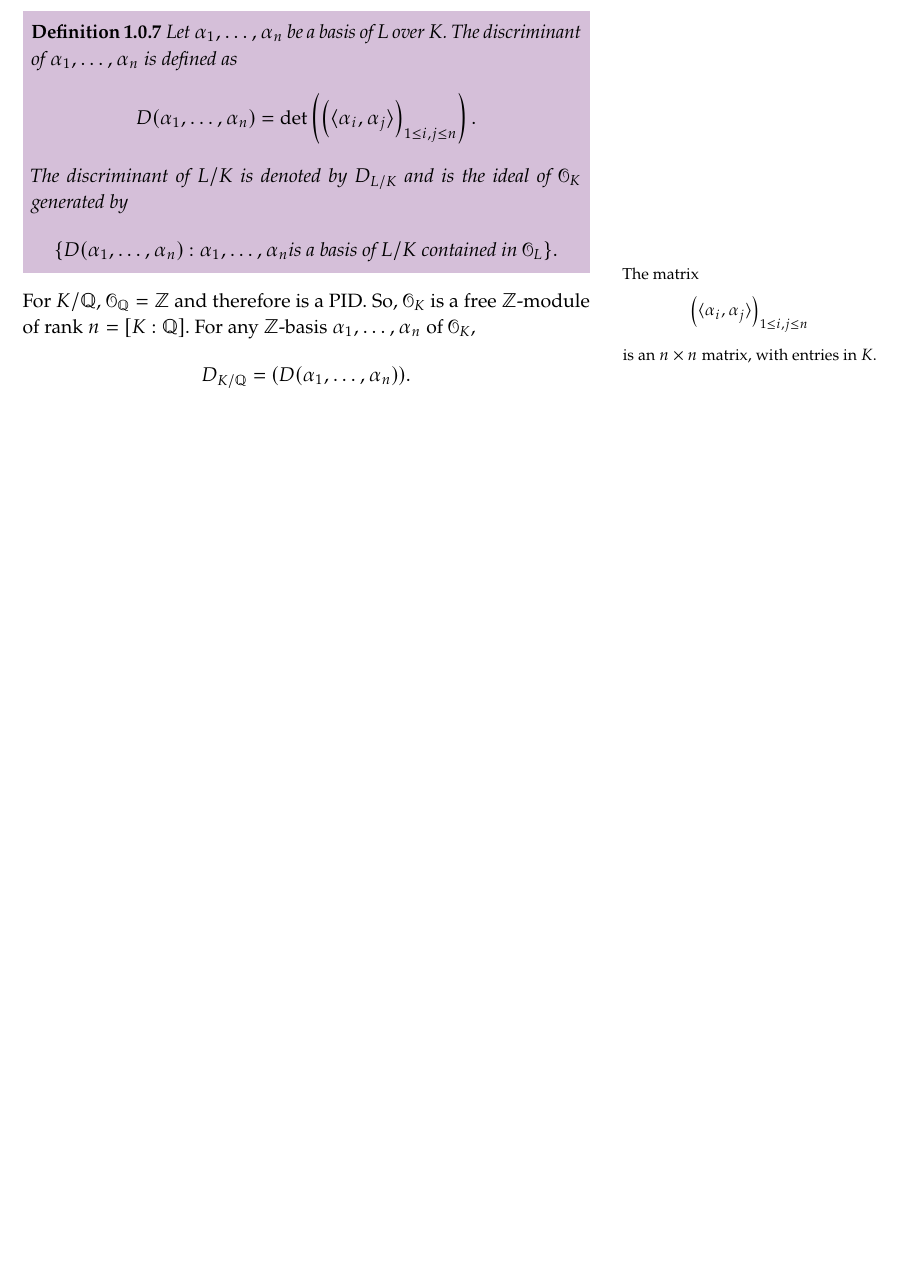
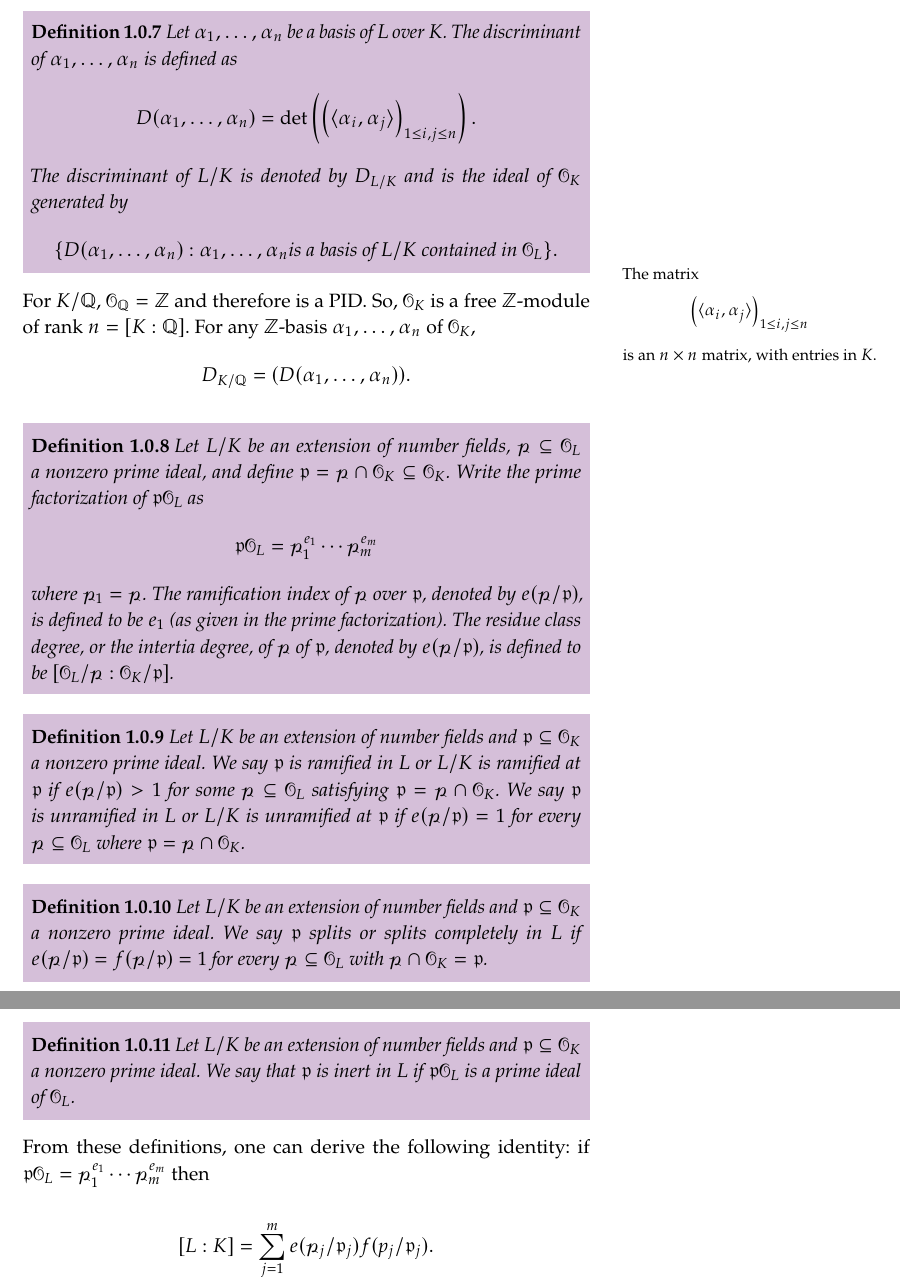
Before and after one commit to sarahm317/MathNotes, a LaTeX thesis (NumberTheory/main.tex, which reads NumberTheory/chapters/AlgebraicNumberTheory.tex): part of page 3 of 3 before the commit and two parts of pages 3 and 4 of 4 after it, the two joined at a grey line, cut so that both start at the same text, the shorter picture padded with empty space. The pictures show the PDF file NumberTheory/main.pdf that the author committed with the source.

Commit message:
Updating notes.

```diff
--- a/NumberTheory/chapters/AlgebraicNumberTheory.tex
+++ b/NumberTheory/chapters/AlgebraicNumberTheory.tex
@@ -77,3 +78,29 @@ given by
 
 For $K/\Q$, $\mathcal{O}_{\Q} = \Z$ and therefore is a PID. So, $\mathcal{O}_{K}$ is a free $\Z$-module of rank $n = [K:\Q]$. For any $\Z$-basis $\alpha_1, \ldots, \alpha_n$ of $\mathcal{O}_{K}$,
     \[D_{K/\Q} = (D(\alpha_1, \ldots, \alpha_n)).\]
+
+\begin{definition}
+    \labdef{ramification-index}
+    Let $L/K$ be an extension of number fields, $\mathcal{p} \sq \mathcal{O}_{L}$ a nonzero prime ideal, and define $\mathfrak{p} = \mathcal{p}\cap \mathcal{O}_{K} \sq \mathcal{O}_{K}$. Write the prime factorization of $\mathfrak{p}\mathcal{O}_{L}$ as
+    \[\mathfrak{p}\mathcal{O}_{L} = \mathcal{p}_1^{e_1}\cdots \mathcal{p}_m^{e_m}\]
+    where $\mathcal{p}_1 = \mathcal{p}$. The ramification index of $\mathcal{p}$ over $\mathfrak{p}$, denoted by $e(\mathcal{p}/\mathfrak{p})$, is defined to be $e_1$ (as given in the prime factorization). The residue class degree, or the intertia degree, of $\mathcal{p}$ of $\mathfrak{p}$, denoted by $e(\mathcal{p}/\mathfrak{p})$, is defined to be $[\mathcal{O}_{L}/\mathcal{p}: \mathcal{O}_{K}/\mathfrak{p}]$.
+\end{definition}
+
+\begin{definition}
+    \labdef{ramified}
+    Let $L/K$ be an extension of number fields and $\mathfrak{p} \sq \mathcal{O}_{K}$ a nonzero prime ideal. We say $\mathfrak{p}$ is ramified in $L$ or $L/K$ is ramified at $\mathfrak{p}$ if $e(\mathcal{p}/\mathfrak{p}) > 1$ for some $\mathcal{p} \sq \mathcal{O}_{L}$ satisfying $\mathfrak{p} = \mathcal{p}\cap \mathcal{O}_{K}$. We say $\mathfrak{p}$ is unramified in $L$ or $L/K$ is unramified at $\mathfrak{p}$ if $e(\mathcal{p}/\mathfrak{p}) =1$ for every $\mathcal{p} \sq \mathcal{O}_{L}$ where $\mathfrak{p} = \mathcal{p}\cap \mathcal{O}_{K}$.
+\end{definition}
+
+\begin{definition}
+    \labdef{splits}
+    Let $L/K$ be an extension of number fields and $\mathfrak{p} \sq \mathcal{O}_{K}$ a nonzero prime ideal. We say $\mathfrak{p}$ splits or splits completely in $L$ if $e(\mathcal{p}/\mathfrak{p}) = f(\mathcal{p}/\mathfrak{p}) = 1$ for every $\mathcal{p} \sq \mathcal{O}_{L}$ with $\mathcal{p} \cap \mathcal{O}_{K} = \mathfrak{p}$.
+\end{definition}
+
+\begin{definition}
+    \labdef{inert}
+    Let $L/K$ be an extension of number fields and $\mathfrak{p} \sq \mathcal{O}_{K}$ a nonzero prime ideal. We say that $\mathfrak{p}$ is inert in $L$ if $\mathfrak{p}\mathcal{O}_{L}$ is a prime ideal of $\mathcal{O}_{L}$.
+\end{definition}
+
+From these definitions, one can derive the following identity: if $\mathfrak{p} \mathcal{O}_{L} = \mathcal{p}_1^{e_1}\cdots \mathcal{p}_m^{e_m}$ then
+
+    \[[L:K] = \sum_{j=1}^m e(\mathcal{p}_j/\mathfrak{p}_j)f(\mathit{p}_j/\mathfrak{p}_j).\]
```
Also changed, not shown: NumberTheory/main.tex (+5 -0 lines), NumberTheory/main.pdf, NumberTheory/chapters/AlgebraicNumberTheory.tex (1 more changed lines).
